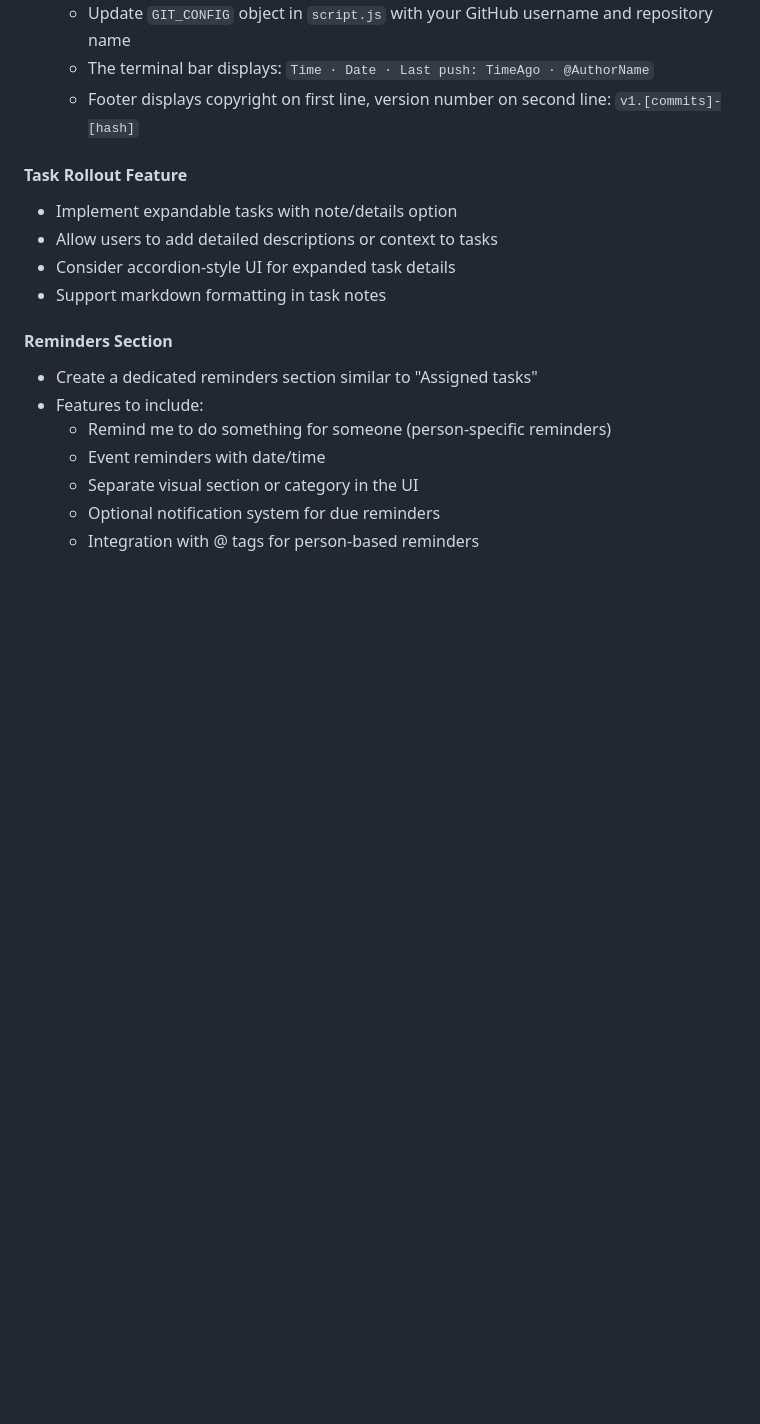
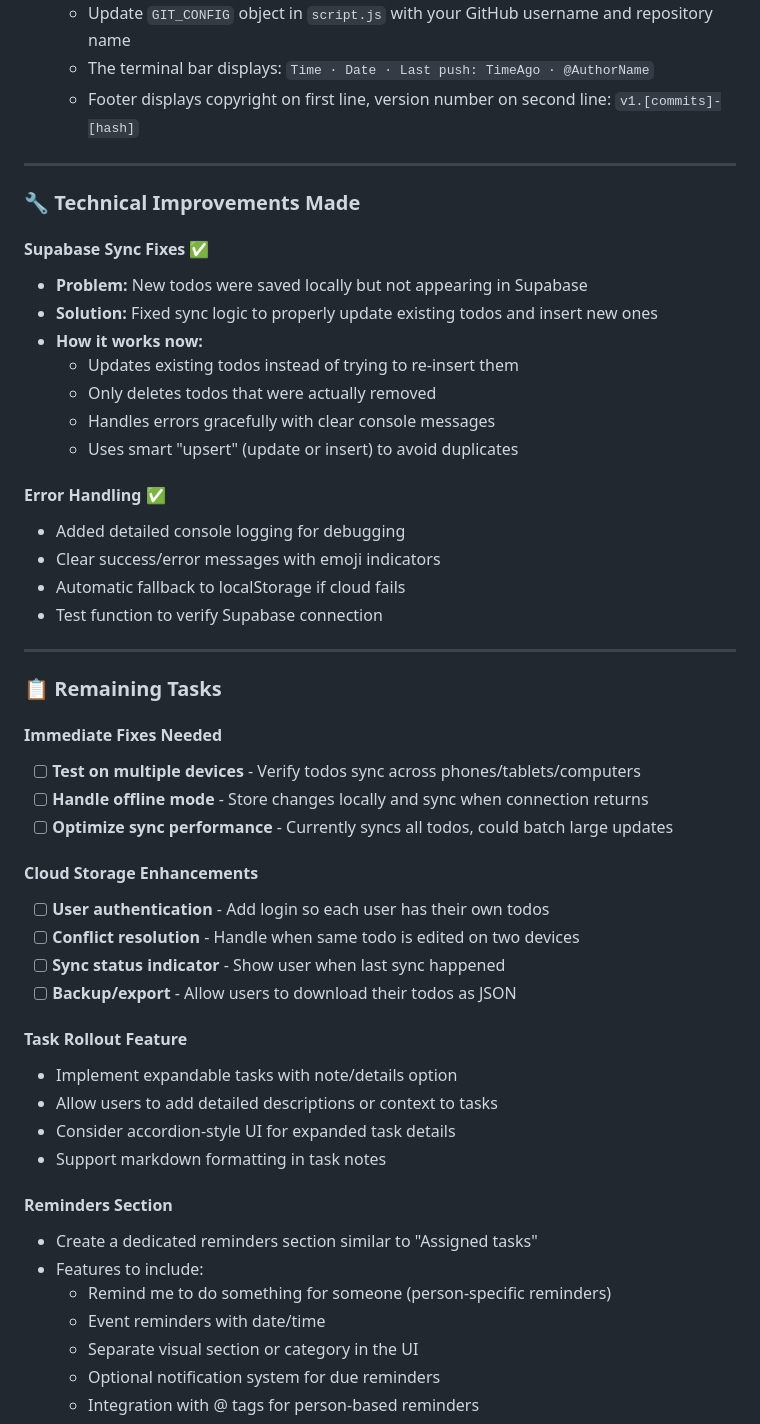
Before and after one commit to Urlamee/the-dashboard, a Markdown page: developer.md, the part around the change printed below. GitHub-like rendering; blank space fills up the shorter version.

Commit message:
Update developer.md with Supabase fixes and remaining tasks

```diff
--- a/developer.md
+++ b/developer.md
@@ -68,7 +82,39 @@
   - The terminal bar displays: `Time · Date · Last push: TimeAgo · @AuthorName`
   - Footer displays copyright on first line, version number on second line: `v1.[commits]-[hash]`
 
+---
 
+### 🔧 Technical Improvements Made
+
+#### Supabase Sync Fixes ✅
+- **Problem:** New todos were saved locally but not appearing in Supabase
+- **Solution:** Fixed sync logic to properly update existing todos and insert new ones
+- **How it works now:**
+  - Updates existing todos instead of trying to re-insert them
+  - Only deletes todos that were actually removed
+  - Handles errors gracefully with clear console messages
+  - Uses smart "upsert" (update or insert) to avoid duplicates
+
+#### Error Handling ✅
+- Added detailed console logging for debugging
+- Clear success/error messages with emoji indicators
+- Automatic fallback to localStorage if cloud fails
+- Test function to verify Supabase connection
+
+---
+
+### 📋 Remaining Tasks
+
+#### Immediate Fixes Needed
+- [ ] **Test on multiple devices** - Verify todos sync across phones/tablets/computers
+- [ ] **Handle offline mode** - Store changes locally and sync when connection returns
+- [ ] **Optimize sync performance** - Currently syncs all todos, could batch large updates
+
+#### Cloud Storage Enhancements
+- [ ] **User authentication** - Add login so each user has their own todos
+- [ ] **Conflict resolution** - Handle when same todo is edited on two devices
+- [ ] **Sync status indicator** - Show user when last sync happened
+- [ ] **Backup/export** - Allow users to download their todos as JSON
 
 #### Task Rollout Feature
 - Implement expandable tasks with note/details option
```
Also changed, not shown: other parts of developer.md (+58 -44 lines).
